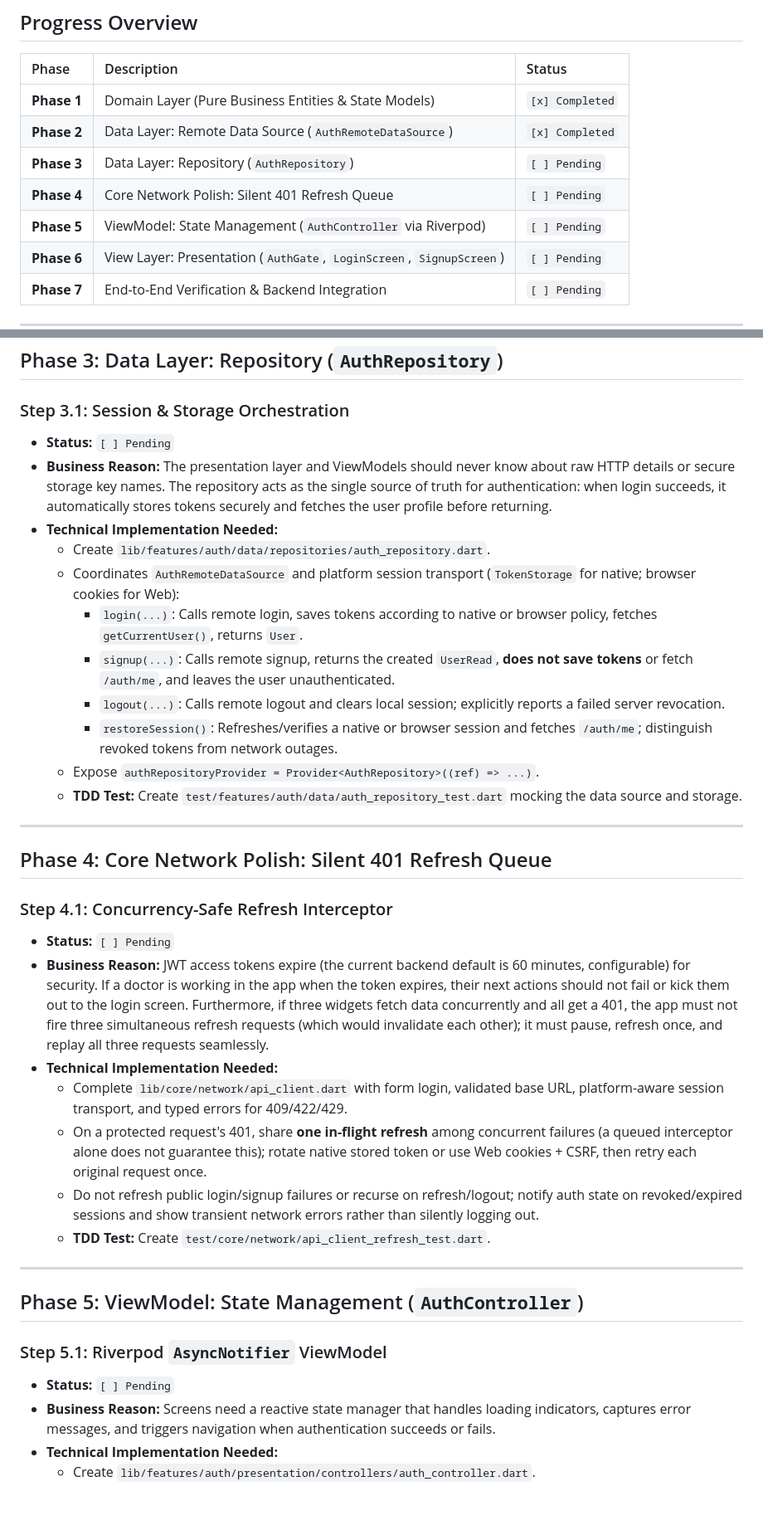
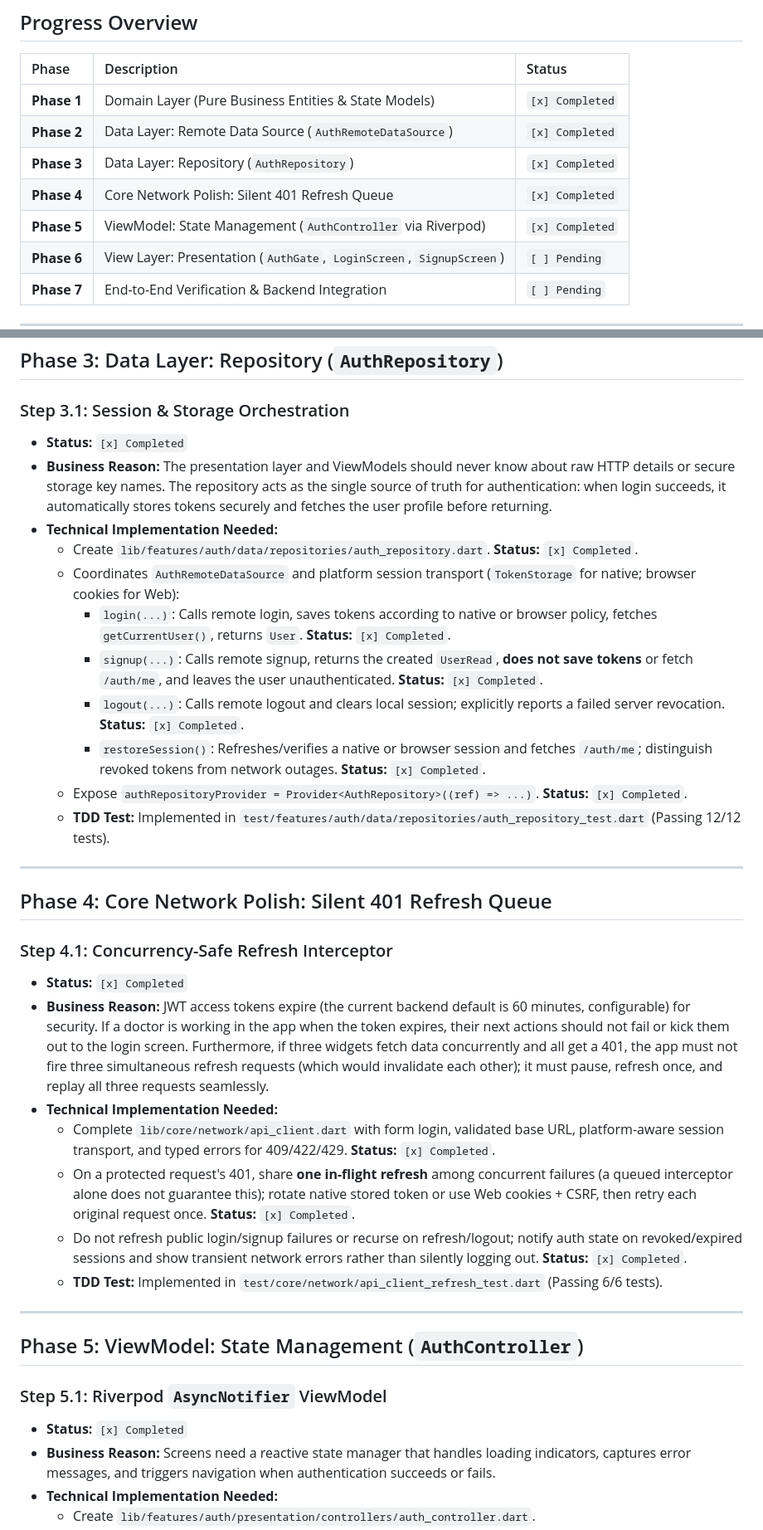
Before and after one commit to Ptriantafyll/Schedule-Maker, a Markdown page: frontend/docs/auth_progress.md, 2 parts joined by grey strips. Shown at 83% size. Drawn GitHub-style; blank space fills up the shorter version.

```diff
--- a/frontend/docs/auth_progress.md
+++ b/frontend/docs/auth_progress.md
@@ -17,9 +17,9 @@ For each step, it outlines:
 | :--- | :--- | :--- |
 | **Phase 1** | Domain Layer (Pure Business Entities & State Models) | `[x] Completed` |
 | **Phase 2** | Data Layer: Remote Data Source (`AuthRemoteDataSource`) | `[x] Completed` |
-| **Phase 3** | Data Layer: Repository (`AuthRepository`) | `[ ] Pending` |
-| **Phase 4** | Core Network Polish: Silent 401 Refresh Queue | `[ ] Pending` |
-| **Phase 5** | ViewModel: State Management (`AuthController` via Riverpod) | `[ ] Pending` |
+| **Phase 3** | Data Layer: Repository (`AuthRepository`) | `[x] Completed` |
+| **Phase 4** | Core Network Polish: Silent 401 Refresh Queue | `[x] Completed` |
+| **Phase 5** | ViewModel: State Management (`AuthController` via Riverpod) | `[x] Completed` |
 | **Phase 6** | View Layer: Presentation (`AuthGate`, `LoginScreen`, `SignupScreen`) | `[ ] Pending` |
 | **Phase 7** | End-to-End Verification & Backend Integration | `[ ] Pending` |
 
@@ -128,37 +128,37 @@ The Domain Layer defines the core data contracts and state definitions of the ap
 ## Phase 3: Data Layer: Repository (`AuthRepository`)
 
 ### Step 3.1: Session & Storage Orchestration
-- **Status:** `[ ] Pending`
+- **Status:** `[x] Completed`
 - **Business Reason:** The presentation layer and ViewModels should never know about raw HTTP details or secure storage key names. The repository acts as the single source of truth for authentication: when login succeeds, it automatically stores tokens securely and fetches the user profile before returning.
 - **Technical Implementation Needed:**
-  - Create `lib/features/auth/data/repositories/auth_repository.dart`.
+  - Create `lib/features/auth/data/repositories/auth_repository.dart`. **Status:** `[x] Completed`.
   - Coordinates `AuthRemoteDataSource` and platform session transport (`TokenStorage` for native; browser cookies for Web):
-    - `login(...)`: Calls remote login, saves tokens according to native or browser policy, fetches `getCurrentUser()`, returns `User`.
-    - `signup(...)`: Calls remote signup, returns the created `UserRead`, **does not save tokens** or fetch `/auth/me`, and leaves the user unauthenticated.
-    - `logout(...)`: Calls remote logout and clears local session; explicitly reports a failed server revocation.
-    - `restoreSession()`: Refreshes/verifies a native or browser session and fetches `/auth/me`; distinguish revoked tokens from network outages.
-  - Expose `authRepositoryProvider = Provider<AuthRepository>((ref) => ...)`.
-  - **TDD Test:** Create `test/features/auth/data/auth_repository_test.dart` mocking the data source and storage.
+    - `login(...)`: Calls remote login, saves tokens according to native or browser policy, fetches `getCurrentUser()`, returns `User`. **Status:** `[x] Completed`.
+    - `signup(...)`: Calls remote signup, returns the created `UserRead`, **does not save tokens** or fetch `/auth/me`, and leaves the user unauthenticated. **Status:** `[x] Completed`.
+    - `logout(...)`: Calls remote logout and clears local session; explicitly reports a failed server revocation. **Status:** `[x] Completed`.
+    - `restoreSession()`: Refreshes/verifies a native or browser session and fetches `/auth/me`; distinguish revoked tokens from network outages. **Status:** `[x] Completed`.
+  - Expose `authRepositoryProvider = Provider<AuthRepository>((ref) => ...)`. **Status:** `[x] Completed`.
+  - **TDD Test:** Implemented in `test/features/auth/data/repositories/auth_repository_test.dart` (Passing 12/12 tests).
 
 ---
 
 ## Phase 4: Core Network Polish: Silent 401 Refresh Queue
 
 ### Step 4.1: Concurrency-Safe Refresh Interceptor
-- **Status:** `[ ] Pending`
+- **Status:** `[x] Completed`
 - **Business Reason:** JWT access tokens expire (the current backend default is 60 minutes, configurable) for security. If a doctor is working in the app when the token expires, their next actions should not fail or kick them out to the login screen. Furthermore, if three widgets fetch data concurrently and all get a 401, the app must not fire three simultaneous refresh requests (which would invalidate each other); it must pause, refresh once, and replay all three requests seamlessly.
 - **Technical Implementation Needed:**
-  - Complete `lib/core/network/api_client.dart` with form login, validated base URL, platform-aware session transport, and typed errors for 409/422/429.
-  - On a protected request's 401, share **one in-flight refresh** among concurrent failures (a queued interceptor alone does not guarantee this); rotate native stored token or use Web cookies + CSRF, then retry each original request once.
-  - Do not refresh public login/signup failures or recurse on refresh/logout; notify auth state on revoked/expired sessions and show transient network errors rather than silently logging out.
-  - **TDD Test:** Create `test/core/network/api_client_refresh_test.dart`.
+  - Complete `lib/core/network/api_client.dart` with form login, validated base URL, platform-aware session transport, and typed errors for 409/422/429. **Status:** `[x] Completed`.
+  - On a protected request's 401, share **one in-flight refresh** among concurrent failures (a queued interceptor alone does not guarantee this); rotate native stored token or use Web cookies + CSRF, then retry each original request once. **Status:** `[x] Completed`.
+  - Do not refresh public login/signup failures or recurse on refresh/logout; notify auth state on revoked/expired sessions and show transient network errors rather than silently logging out. **Status:** `[x] Completed`.
+  - **TDD Test:** Implemented in `test/core/network/api_client_refresh_test.dart` (Passing 6/6 tests).
 
 ---
 
 ## Phase 5: ViewModel: State Management (`AuthController`)
 
 ### Step 5.1: Riverpod `AsyncNotifier` ViewModel
-- **Status:** `[ ] Pending`
+- **Status:** `[x] Completed`
 - **Business Reason:** Screens need a reactive state manager that handles loading indicators, captures error messages, and triggers navigation when authentication succeeds or fails.
 - **Technical Implementation Needed:**
   - Create `lib/features/auth/presentation/controllers/auth_controller.dart`.
```
Also changed, not shown: other parts of frontend/docs/auth_progress.md (+47 -27 lines), frontend/docs/progress.md (+64 -44 lines).
